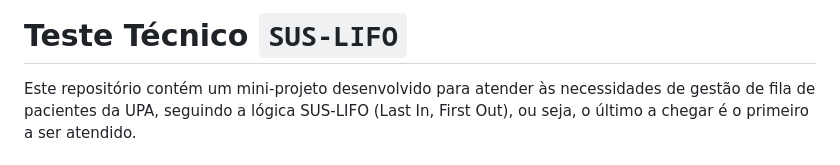
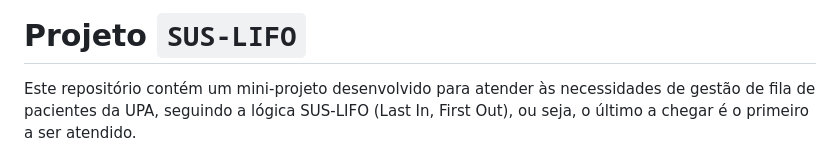
Before and after one commit to rodrigomarsa/sus-lifo, a Markdown page: README.md, the part around the change. GitHub-like rendering.

```diff
--- a/README.md
+++ b/README.md
@@ -1,4 +1,4 @@
-# Teste Técnico `SUS-LIFO`
+# Projeto `SUS-LIFO`
 
 Este repositório contém um mini-projeto desenvolvido para atender às necessidades de gestão de fila de pacientes da UPA, seguindo a lógica SUS-LIFO (Last In, First Out), ou seja, o último a chegar é o primeiro a ser atendido.
 
```
